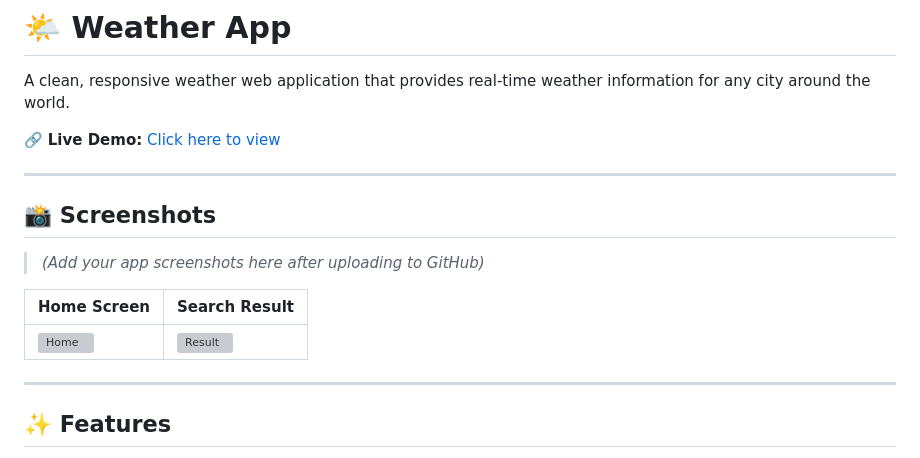
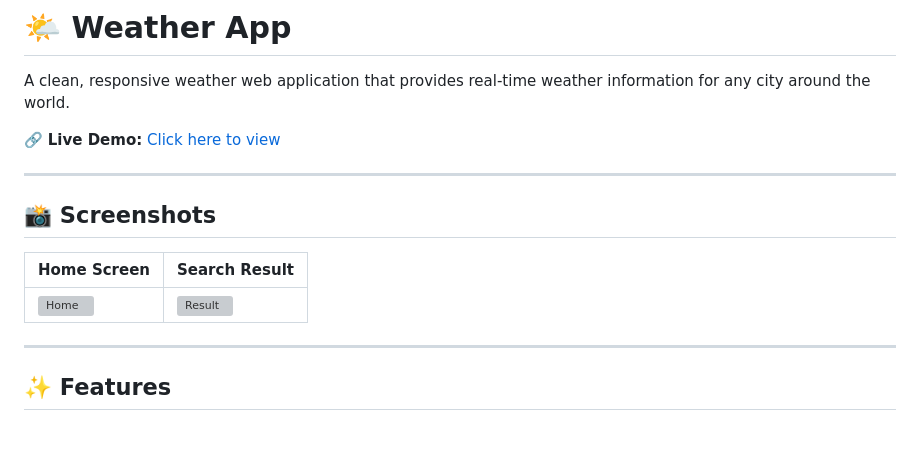
Before and after one commit to Shravan2420/weather-app, a Markdown page: README.md, the part around one of its changes. GitHub-like rendering; blank space fills up the shorter version; grey boxes are pictures that could not be loaded.

```diff
--- a/README.md
+++ b/README.md
@@ -8,7 +8,5 @@ A clean, responsive weather web application that provides real-time weather info
 
 ## 📸 Screenshots
 
-> *(Add your app screenshots here after uploading to GitHub)*
-
 | Home Screen | Search Result |
 |-------------|---------------|
```
Also changed, not shown: other parts of README.md (+2 -2 lines).
